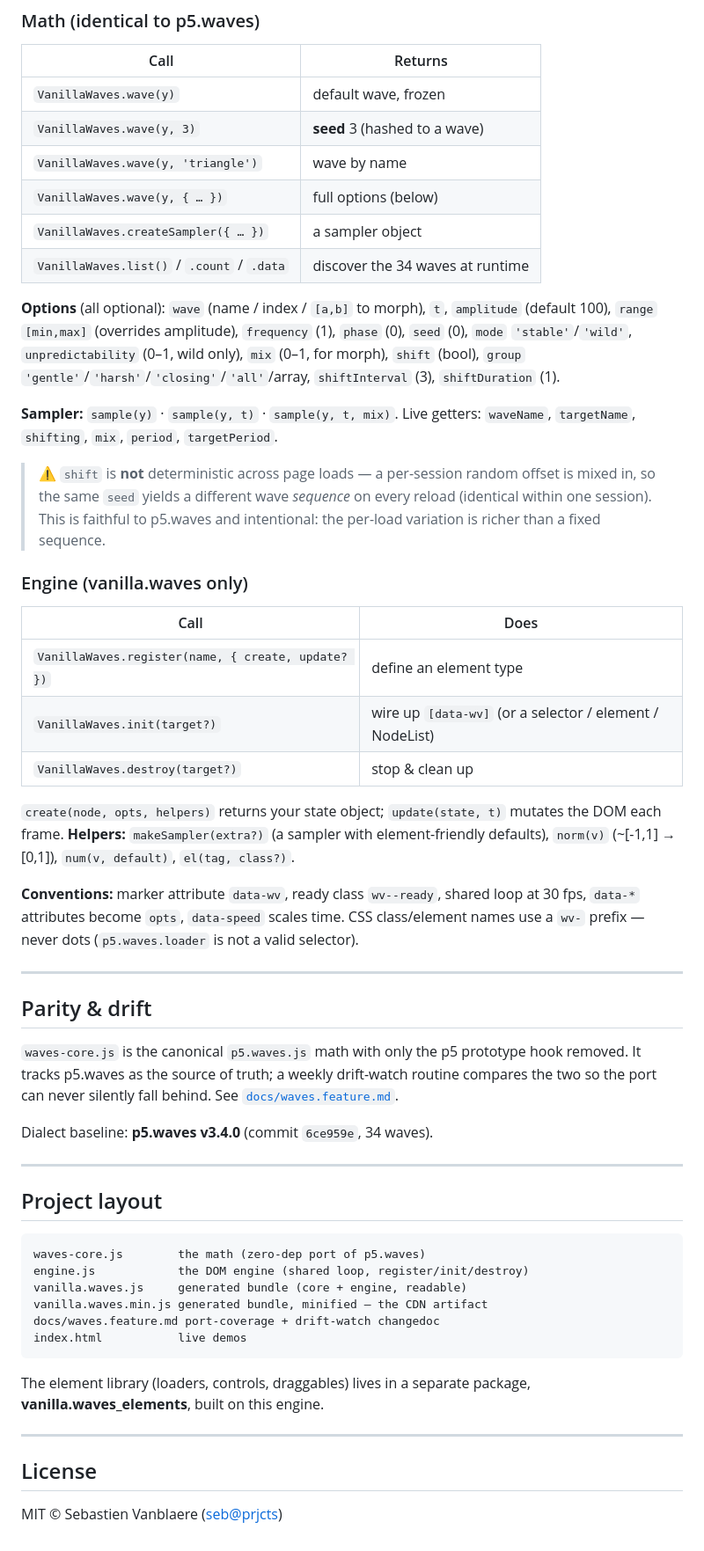
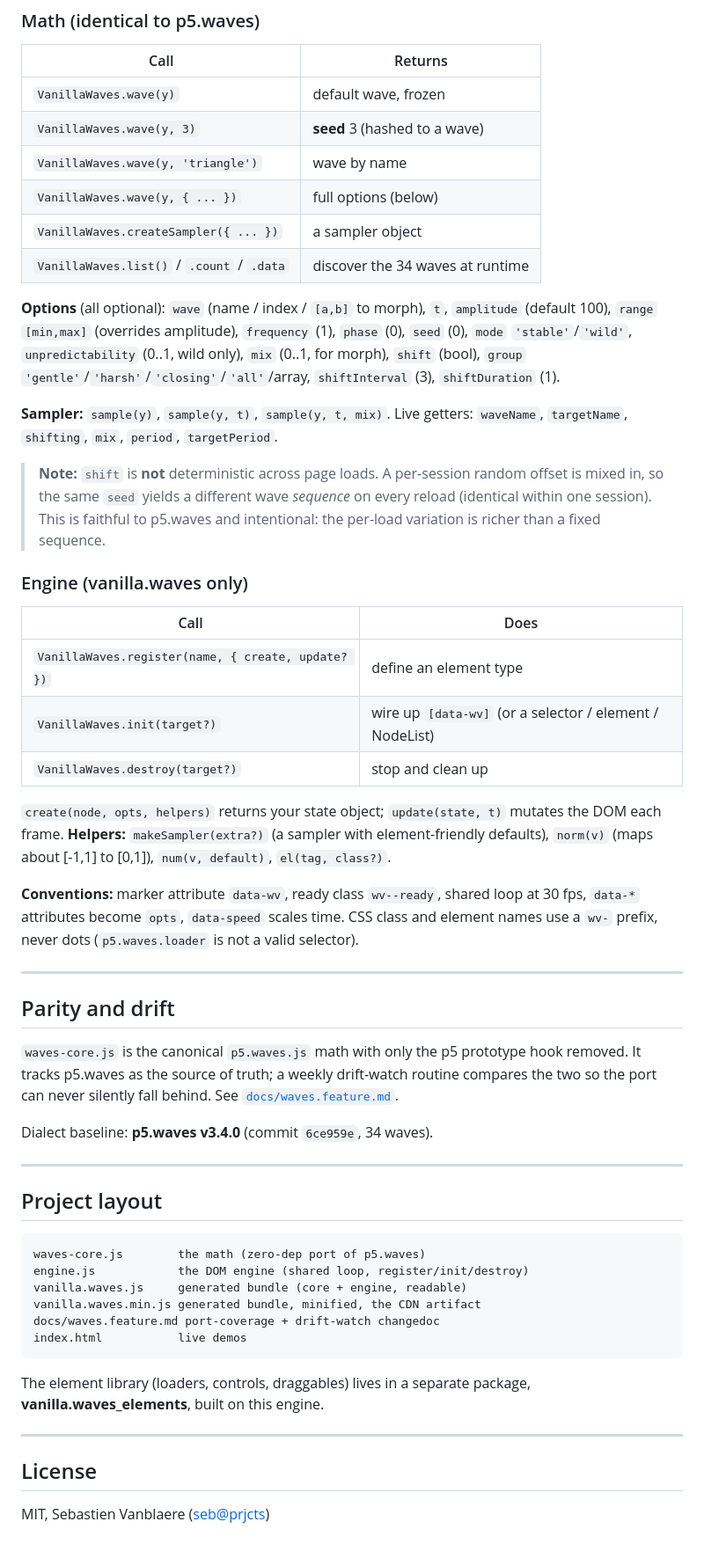
Before and after one commit to seb-prjcts-be/vanilla.waves, a Markdown page: README.md, the part around one of its changes. Shown at 88% size. Rendered like a GitHub page.

Commit message:
docs: plain-ASCII README (no emoji icons, no em-dashes)
Co-Authored-By: Claude Opus 4.8 <noreply@anthropic.com>

````diff
--- a/README.md
+++ b/README.md
@@ -129,24 +129,25 @@ VanillaWaves.destroy(myElement);   // or a selector, NodeList, or nothing for al
 | `VanillaWaves.wave(y)` | default wave, frozen |
 | `VanillaWaves.wave(y, 3)` | **seed** 3 (hashed to a wave) |
 | `VanillaWaves.wave(y, 'triangle')` | wave by name |
-| `VanillaWaves.wave(y, { … })` | full options (below) |
-| `VanillaWaves.createSampler({ … })` | a sampler object |
+| `VanillaWaves.wave(y, { ... })` | full options (below) |
+| `VanillaWaves.createSampler({ ... })` | a sampler object |
 | `VanillaWaves.list()` / `.count` / `.data` | discover the 34 waves at runtime |
 
 **Options** (all optional): `wave` (name / index / `[a,b]` to morph), `t`,
 `amplitude` (default 100), `range` `[min,max]` (overrides amplitude),
 `frequency` (1), `phase` (0), `seed` (0), `mode` `'stable'`/`'wild'`,
-`unpredictability` (0–1, wild only), `mix` (0–1, for morph), `shift` (bool),
+`unpredictability` (0..1, wild only), `mix` (0..1, for morph), `shift` (bool),
 `group` `'gentle'`/`'harsh'`/`'closing'`/`'all'`/array, `shiftInterval` (3),
 `shiftDuration` (1).
 
-**Sampler:** `sample(y)` · `sample(y, t)` · `sample(y, t, mix)`. Live getters:
+**Sampler:** `sample(y)`, `sample(y, t)`, `sample(y, t, mix)`. Live getters:
 `waveName`, `targetName`, `shifting`, `mix`, `period`, `targetPeriod`.
 
-> ⚠️ `shift` is **not** deterministic across page loads — a per-session random
-> offset is mixed in, so the same `seed` yields a different wave *sequence* on
-> every reload (identical within one session). This is faithful to p5.waves and
-> intentional: the per-load variation is richer than a fixed sequence.
+> **Note:** `shift` is **not** deterministic across page loads. A per-session
+> random offset is mixed in, so the same `seed` yields a different wave
+> *sequence* on every reload (identical within one session). This is faithful to
+> p5.waves and intentional: the per-load variation is richer than a fixed
+> sequence.
 
 ### Engine (vanilla.waves only)
 
@@ -154,21 +155,21 @@ VanillaWaves.destroy(myElement);   // or a selector, NodeList, or nothing for al
 |---|---|
 | `VanillaWaves.register(name, { create, update? })` | define an element type |
 | `VanillaWaves.init(target?)` | wire up `[data-wv]` (or a selector / element / NodeList) |
-| `VanillaWaves.destroy(target?)` | stop & clean up |
+| `VanillaWaves.destroy(target?)` | stop and clean up |
 
 `create(node, opts, helpers)` returns your state object; `update(state, t)`
 mutates the DOM each frame. **Helpers:** `makeSampler(extra?)` (a sampler with
-element-friendly defaults), `norm(v)` (~[-1,1] → [0,1]), `num(v, default)`,
-`el(tag, class?)`.
+element-friendly defaults), `norm(v)` (maps about [-1,1] to [0,1]),
+`num(v, default)`, `el(tag, class?)`.
 
 **Conventions:** marker attribute `data-wv`, ready class `wv--ready`, shared loop
-at 30 fps, `data-*` attributes become `opts`, `data-speed` scales time.
-CSS class/element names use a `wv-` prefix — never dots (`p5.waves.loader` is not
+at 30 fps, `data-*` attributes become `opts`, `data-speed` scales time. CSS
+class and element names use a `wv-` prefix, never dots (`p5.waves.loader` is not
 a valid selector).
 
 ---
 
-## Parity & drift
+## Parity and drift
 
 `waves-core.js` is the canonical `p5.waves.js` math with only the p5 prototype
 hook removed. It tracks p5.waves as the source of truth; a weekly drift-watch
@@ -185,7 +186,7 @@ Dialect baseline: **p5.waves v3.4.0** (commit `6ce959e`, 34 waves).
 waves-core.js        the math (zero-dep port of p5.waves)
 engine.js            the DOM engine (shared loop, register/init/destroy)
 vanilla.waves.js     generated bundle (core + engine, readable)
-vanilla.waves.min.js generated bundle, minified — the CDN artifact
+vanilla.waves.min.js generated bundle, minified, the CDN artifact
 docs/waves.feature.md port-coverage + drift-watch changedoc
 index.html           live demos
 ```
@@ -197,4 +198,4 @@ package, **vanilla.waves_elements**, built on this engine.
 
 ## License
 
-MIT © Sebastien Vanblaere ([seb@prjcts](https://github.com/seb-prjcts-be))
+MIT, Sebastien Vanblaere ([seb@prjcts](https://github.com/seb-prjcts-be))
````
Also changed, not shown: other parts of README.md (+19 -19 lines).
